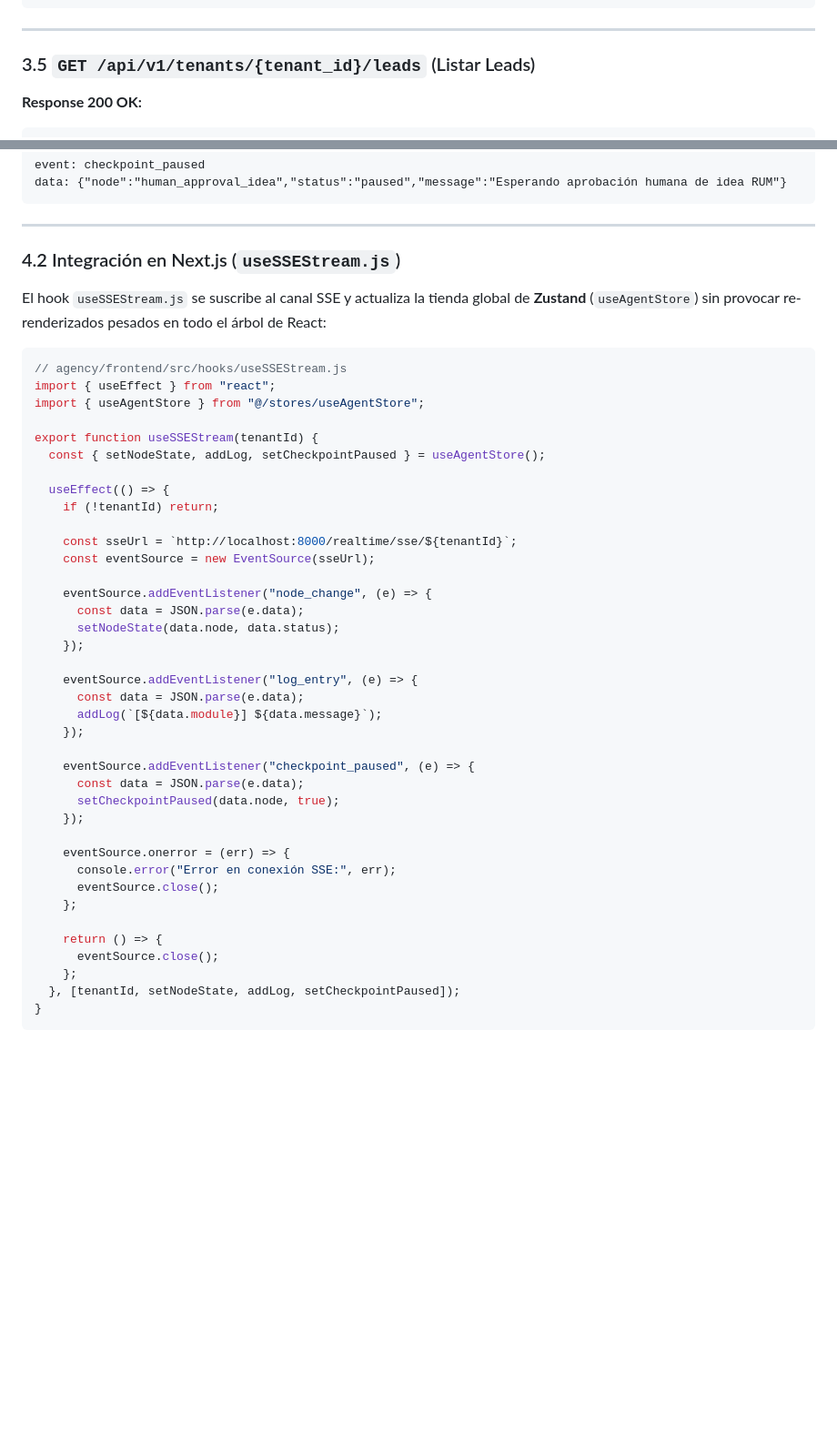
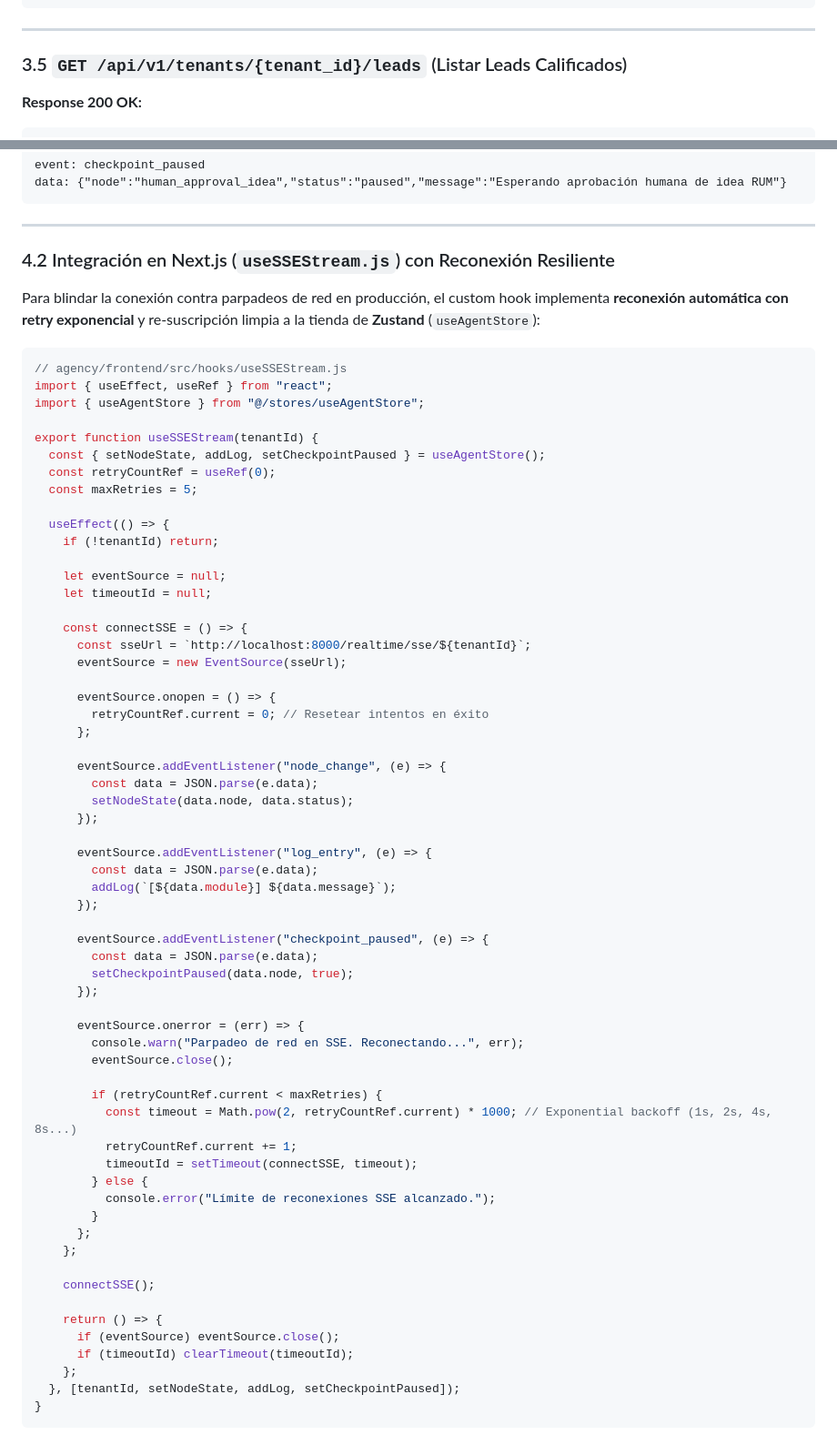
Before and after one commit to iacastillo90/ViralSync, a Markdown page: Doc/API_CONTRACTS.md, 2 parts joined by grey strips. Shown at 91% size. Rendered like a GitHub page; blank space fills up the shorter version.

````diff
--- a/Doc/API_CONTRACTS.md
+++ b/Doc/API_CONTRACTS.md
@@ -125,7 +125,7 @@ Este documento define los **contratos API oficiales**, la especificación exacta
 
 ---
 
-### 3.5 `GET /api/v1/tenants/{tenant_id}/leads` (Listar Leads)
+### 3.5 `GET /api/v1/tenants/{tenant_id}/leads` (Listar Leads Calificados)
 **Response 200 OK:**
 ```json
 [
@@ -172,46 +230,68 @@ data: {"node":"human_approval_idea","status":"paused","message":"Esperando aprob
 
 ---
 
-### 4.2 Integración en Next.js (`useSSEStream.js`)
+### 4.2 Integración en Next.js (`useSSEStream.js`) con Reconexión Resiliente
 
-El hook `useSSEStream.js` se suscribe al canal SSE y actualiza la tienda global de **Zustand** (`useAgentStore`) sin provocar re-renderizados pesados en todo el árbol de React:
+Para blindar la conexión contra parpadeos de red en producción, el custom hook implementa **reconexión automática con retry exponencial** y re-suscripción limpia a la tienda de **Zustand** (`useAgentStore`):
 
 ```javascript
 // agency/frontend/src/hooks/useSSEStream.js
-import { useEffect } from "react";
+import { useEffect, useRef } from "react";
 import { useAgentStore } from "@/stores/useAgentStore";
 
 export function useSSEStream(tenantId) {
   const { setNodeState, addLog, setCheckpointPaused } = useAgentStore();
+  const retryCountRef = useRef(0);
+  const maxRetries = 5;
 
   useEffect(() => {
     if (!tenantId) return;
 
-    const sseUrl = `http://localhost:8000/realtime/sse/${tenantId}`;
-    const eventSource = new EventSource(sseUrl);
+    let eventSource = null;
+    let timeoutId = null;
 
-    eventSource.addEventListener("node_change", (e) => {
-      const data = JSON.parse(e.data);
-      setNodeState(data.node, data.status);
-    });
+    const connectSSE = () => {
+      const sseUrl = `http://localhost:8000/realtime/sse/${tenantId}`;
+      eventSource = new EventSource(sseUrl);
 
-    eventSource.addEventListener("log_entry", (e) => {
-      const data = JSON.parse(e.data);
-      addLog(`[${data.module}] ${data.message}`);
-    });
+      eventSource.onopen = () => {
+        retryCountRef.current = 0; // Resetear intentos en éxito
+      };
 
-    eventSource.addEventListener("checkpoint_paused", (e) => {
-      const data = JSON.parse(e.data);
-      setCheckpointPaused(data.node, true);
-    });
+      eventSource.addEventListener("node_change", (e) => {
+        const data = JSON.parse(e.data);
+        setNodeState(data.node, data.status);
+      });
 
-    eventSource.onerror = (err) => {
-      console.error("Error en conexión SSE:", err);
-      eventSource.close();
+      eventSource.addEventListener("log_entry", (e) => {
+        const data = JSON.parse(e.data);
+        addLog(`[${data.module}] ${data.message}`);
+      });
+
+      eventSource.addEventListener("checkpoint_paused", (e) => {
+        const data = JSON.parse(e.data);
+        setCheckpointPaused(data.node, true);
+      });
+
+      eventSource.onerror = (err) => {
+        console.warn("Parpadeo de red en SSE. Reconectando...", err);
+        eventSource.close();
+
+        if (retryCountRef.current < maxRetries) {
+          const timeout = Math.pow(2, retryCountRef.current) * 1000; // Exponential backoff (1s, 2s, 4s, 8s...)
+          retryCountRef.current += 1;
+          timeoutId = setTimeout(connectSSE, timeout);
+        } else {
+          console.error("Límite de reconexiones SSE alcanzado.");
+        }
+      };
     };
 
+    connectSSE();
+
     return () => {
-      eventSource.close();
+      if (eventSource) eventSource.close();
+      if (timeoutId) clearTimeout(timeoutId);
     };
   }, [tenantId, setNodeState, addLog, setCheckpointPaused]);
 }
````
Also changed, not shown: other parts of Doc/API_CONTRACTS.md (+59 -1 lines).
